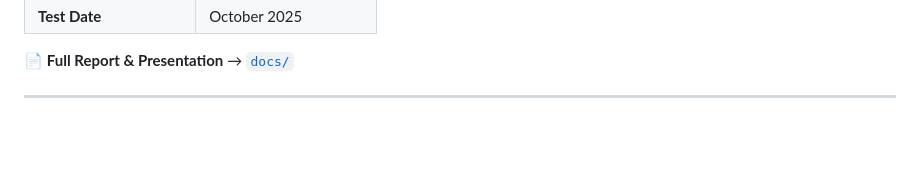
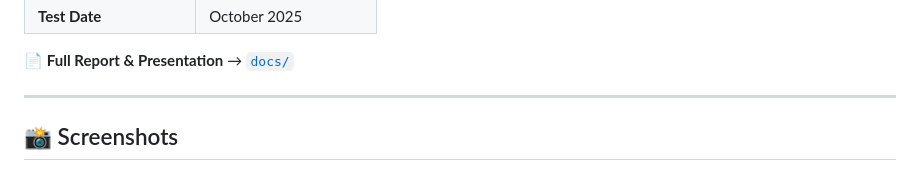
Before and after one commit to AbbasZain12/face-attendance-system, a Markdown page: README.md, the part around one of its changes. GitHub-like rendering; blank space fills up the shorter version.

Commit message:
Add screenshots to README

```diff
--- a/README.md
+++ b/README.md
@@ -181,4 +181,5 @@ python extract_embeddings.py
 📄 **Full Report & Presentation** → [`docs/`](./docs/)
 
 ---
+## 📸 Screenshots
 
```
Also changed, not shown: other parts of README.md (+13 -0 lines).
